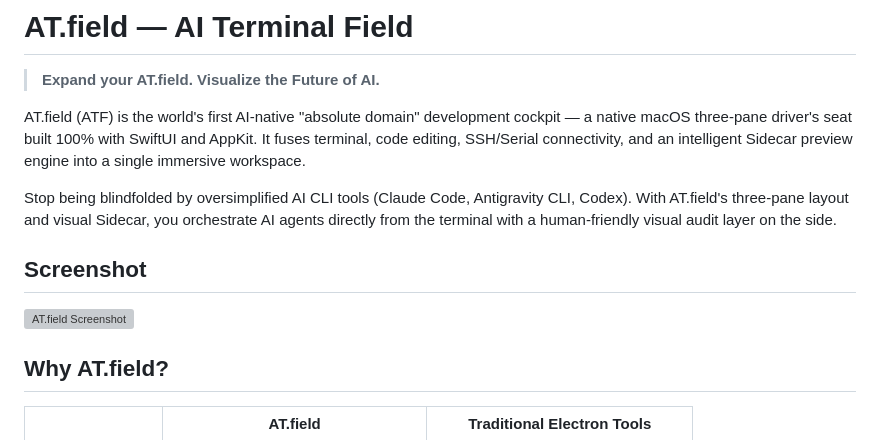
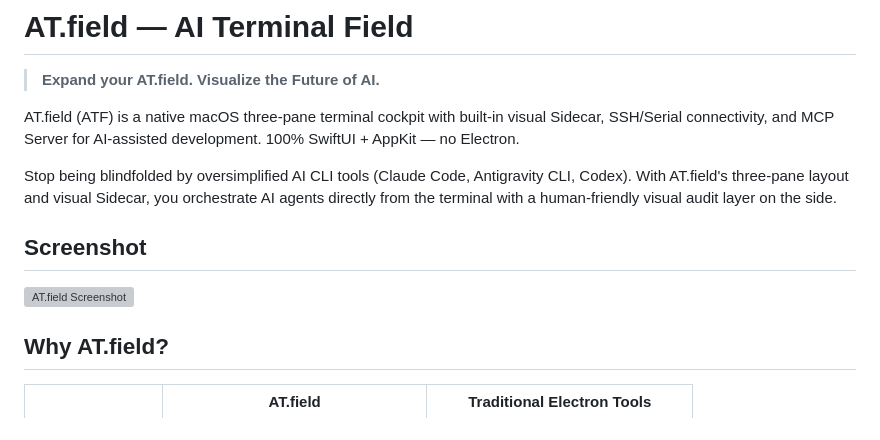
Before and after one commit to arikechen/ATF, a Markdown page: README.md, the part around one of its changes. Drawn GitHub-style; grey boxes are pictures that could not be loaded.

```diff
--- a/README.md
+++ b/README.md
@@ -2,7 +2,7 @@
 
 > **Expand your AT.field. Visualize the Future of AI.**
 
-AT.field (ATF) is the world's first AI-native "absolute domain" development cockpit — a native macOS three-pane driver's seat built 100% with SwiftUI and AppKit. It fuses terminal, code editing, SSH/Serial connectivity, and an intelligent Sidecar preview engine into a single immersive workspace.
+AT.field (ATF) is a native macOS three-pane terminal cockpit with built-in visual Sidecar, SSH/Serial connectivity, and MCP Server for AI-assisted development. 100% SwiftUI + AppKit — no Electron.
 
 Stop being blindfolded by oversimplified AI CLI tools (Claude Code, Antigravity CLI, Codex). With AT.field's three-pane layout and visual Sidecar, you orchestrate AI agents directly from the terminal with a human-friendly visual audit layer on the side.
 
```
Also changed, not shown: other parts of README.md (+1 -1 lines).
